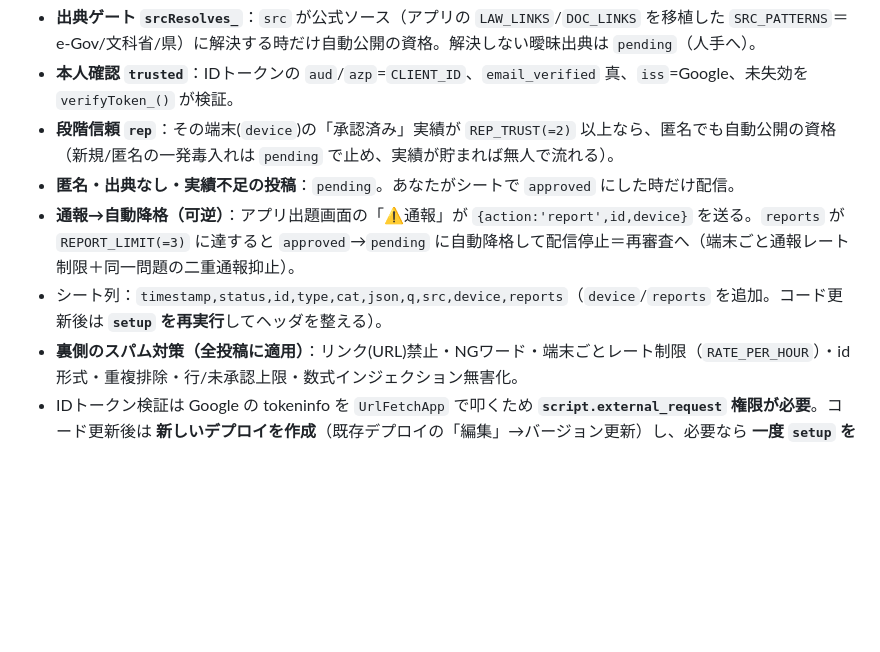
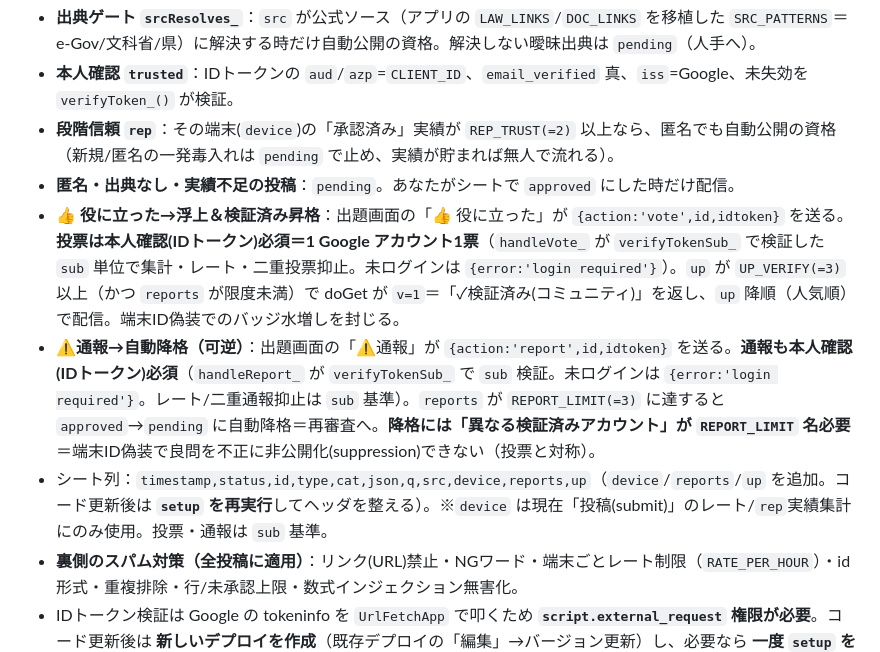
Before and after one commit to atariryuma/okinawa-edu-app, a Markdown page: community-gas/README.md, the part around the change. GitHub-like rendering; blank space fills up the shorter version.

Commit message:
docs: community-gas/README を現行実装に整合（投票/通報のログイン必須・up列）
4巡目(収束確認)レビューで唯一確定した項目（コードは全次元クリーン、これは
デプロイ手順書のドリフト）を修正。

- 通報の説明を {action:'report',id,device}/端末ごと → {action:'report',id,idtoken}/
  本人確認必須・sub基準・降格は別アカウント3名、に更新。
- 未記載だった 👍投票機能を追記（{action:'vote',id,idtoken}・ログイン必須・
  UP_VERIFY→✓検証済み・doGetのup/v・人気順配信）。
- シート列を ...,device,reports → ...,device,reports,up（11列）に修正。
  deployer がシートを誤設定しないように（COL.up=10 / handleVote_ が読み書き）。
- device は現在 submit のレート/rep集計のみで使用と明記。

ドキュメントのみ（PWAシェル外＝SWキャッシュ非対象、CACHEバンプ不要）。

Co-Authored-By: Claude Opus 4.8 <noreply@anthropic.com>

```diff
--- a/community-gas/README.md
+++ b/community-gas/README.md
@@ -17,8 +17,9 @@
 - **本人確認 `trusted`**：IDトークンの `aud`/`azp`=`CLIENT_ID`、`email_verified` 真、`iss`=Google、未失効を `verifyToken_()` が検証。
 - **段階信頼 `rep`**：その端末(`device`)の「承認済み」実績が `REP_TRUST(=2)` 以上なら、匿名でも自動公開の資格（新規/匿名の一発毒入れは `pending` で止め、実績が貯まれば無人で流れる）。
 - **匿名・出典なし・実績不足の投稿**：`pending`。あなたがシートで `approved` にした時だけ配信。
-- **通報→自動降格（可逆）**：アプリ出題画面の「⚠️通報」が `{action:'report',id,device}` を送る。`reports` が `REPORT_LIMIT(=3)` に達すると `approved`→`pending` に自動降格して配信停止＝再審査へ（端末ごと通報レート制限＋同一問題の二重通報抑止）。
-- シート列：`timestamp,status,id,type,cat,json,q,src,device,reports`（`device`/`reports` を追加。コード更新後は **`setup` を再実行**してヘッダを整える）。
+- **👍 役に立った→浮上＆検証済み昇格**：出題画面の「👍 役に立った」が `{action:'vote',id,idtoken}` を送る。**投票は本人確認(IDトークン)必須＝1 Google アカウント1票**（`handleVote_` が `verifyTokenSub_` で検証した `sub` 単位で集計・レート・二重投票抑止。未ログインは `{error:'login required'}`）。`up` が `UP_VERIFY(=3)` 以上（かつ `reports` が限度未満）で doGet が `v=1`＝「✓検証済み(コミュニティ)」を返し、`up` 降順（人気順）で配信。端末ID偽装でのバッジ水増しを封じる。
+- **⚠️通報→自動降格（可逆）**：出題画面の「⚠️通報」が `{action:'report',id,idtoken}` を送る。**通報も本人確認(IDトークン)必須**（`handleReport_` が `verifyTokenSub_` で `sub` 検証。未ログインは `{error:'login required'}`。レート/二重通報抑止は `sub` 基準）。`reports` が `REPORT_LIMIT(=3)` に達すると `approved`→`pending` に自動降格＝再審査へ。**降格には「異なる検証済みアカウント」が `REPORT_LIMIT` 名必要**＝端末ID偽装で良問を不正に非公開化(suppression)できない（投票と対称）。
+- シート列：`timestamp,status,id,type,cat,json,q,src,device,reports,up`（`device`/`reports`/`up` を追加。コード更新後は **`setup` を再実行**してヘッダを整える）。※`device` は現在「投稿(submit)」のレート/`rep`実績集計にのみ使用。投票・通報は `sub` 基準。
 - **裏側のスパム対策（全投稿に適用）**：リンク(URL)禁止・NGワード・端末ごとレート制限（`RATE_PER_HOUR`）・id形式・重複排除・行/未承認上限・数式インジェクション無害化。
 - IDトークン検証は Google の tokeninfo を `UrlFetchApp` で叩くため **`script.external_request` 権限が必要**。コード更新後は **新しいデプロイを作成**（既存デプロイの「編集」→バージョン更新）し、必要なら **一度 `setup` を再実行**して追加権限（外部リクエスト）を承認すること（承認するまで自動公開は働かず、全投稿が安全に `pending` になります）。
 
```
